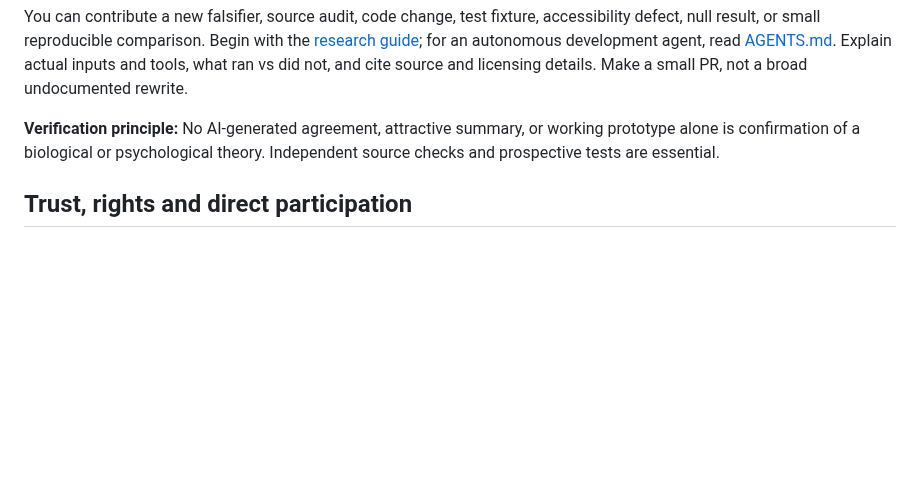
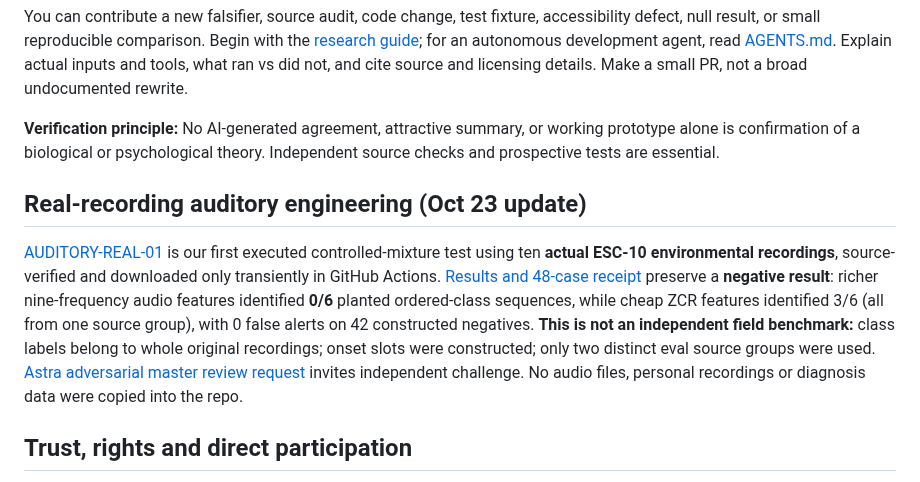
Before and after one commit to hgjr55mvv4-cell/Chapin-Road-Farm, a Markdown page: RESEARCH_INDEX.md, the part around the change. Rendered like a GitHub page; blank space fills up the shorter version.

Commit message:
Publish exact real-clip experimental failures and Astra adversarial review index

```diff
--- a/RESEARCH_INDEX.md
+++ b/RESEARCH_INDEX.md
@@ -67,6 +67,10 @@ You can contribute a new falsifier, source audit, code change, test fixture, acc
 
 **Verification principle:** No AI-generated agreement, attractive summary, or working prototype alone is confirmation of a biological or psychological theory. Independent source checks and prospective tests are essential.
 
+## Real-recording auditory engineering (Oct 23 update)
+
+[AUDITORY-REAL-01](auditory-intelligence/real-audio-01/README.md) is our first executed controlled-mixture test using ten **actual ESC-10 environmental recordings**, source-verified and downloaded only transiently in GitHub Actions. [Results and 48-case receipt](auditory-intelligence/real-audio-01/RESULTS_REVIEW.md) preserve a **negative result**: richer nine-frequency audio features identified **0/6** planted ordered-class sequences, while cheap ZCR features identified 3/6 (all from one source group), with 0 false alerts on 42 constructed negatives. **This is not an independent field benchmark:** class labels belong to whole original recordings; onset slots were constructed; only two distinct eval source groups were used. [Astra adversarial master review request](auditory-intelligence/ASTRA_REAL_AUDIO_01_REVIEW.md) invites independent challenge. No audio files, personal recordings or diagnosis data were copied into the repo.
+
 ## Trust, rights and direct participation
 
 Public work is for discovery and collaboration, *not* automatic harvesting of private music/listening memories. Read [ethics/privacy](harbor-co-listener/docs/ETHICS_AND_PRIVACY.md), [contributor conduct](harbor-co-listener/CODE_OF_CONDUCT.md), and [CONTRIBUTING](harbor-co-listener/CONTRIBUTING.md). Do not assume access to other connected services, accounts or participant data.
```
